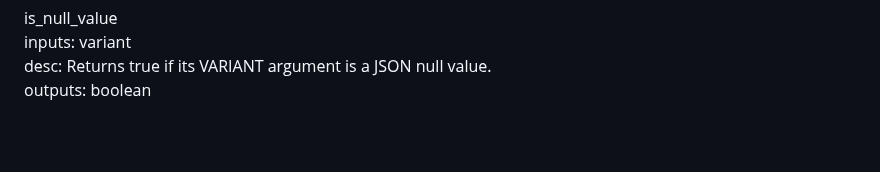
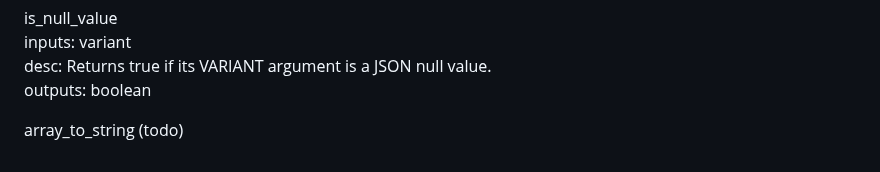
Before and after one commit to rlsalcido24/lakehouse_utils, a Markdown page: macros/README.md, the part around the change. Drawn GitHub-style; blank space fills up the shorter version.

```diff
--- a/macros/README.md
+++ b/macros/README.md
@@ -246,3 +246,5 @@ is_null_value <br>
 inputs: variant <br>
 desc: Returns true if its VARIANT argument is a JSON null value. <br>
 outputs: boolean  <br>
+
+array_to_string (todo)
```
